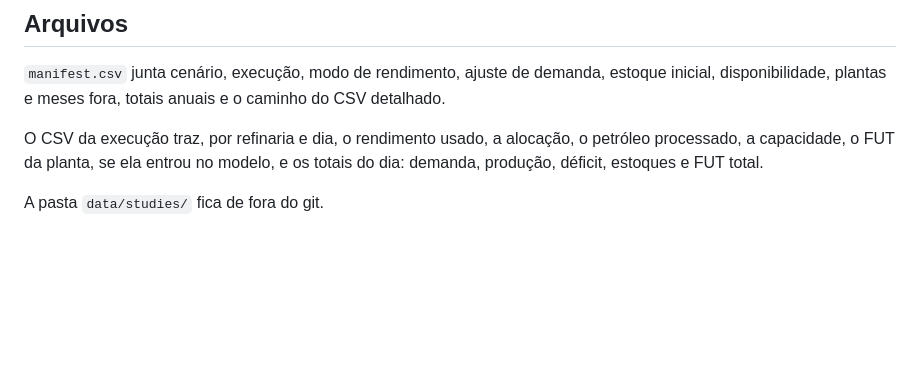
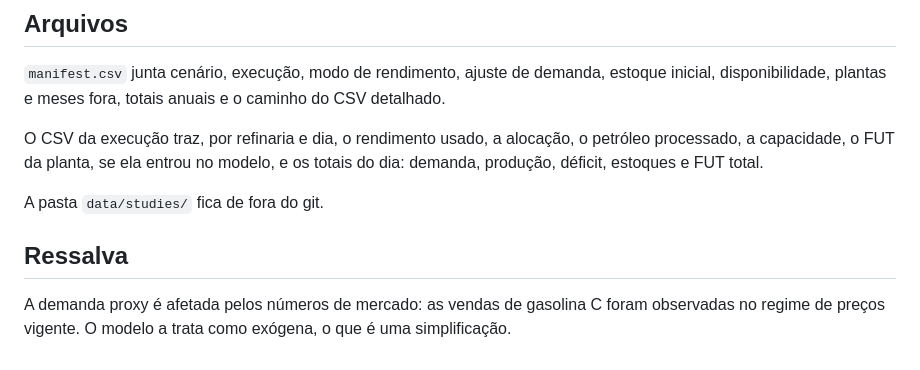
Before and after one commit to redfoggg/tcc, a Markdown page: simulator/docs/methodology.md, the part around the change. Rendered like a GitHub page; blank space fills up the shorter version.

Commit message:
ressalva

```diff
--- a/simulator/docs/methodology.md
+++ b/simulator/docs/methodology.md
@@ -137,3 +137,9 @@ entrou no modelo, e os totais do dia: demanda, produção, déficit,
 estoques e FUT total.
 
 A pasta `data/studies/` fica de fora do git.
+
+## Ressalva
+
+A demanda proxy é afetada pelos números de mercado: as vendas de
+gasolina C foram observadas no regime de preços vigente. O modelo a
+trata como exógena, o que é uma simplificação.
```
